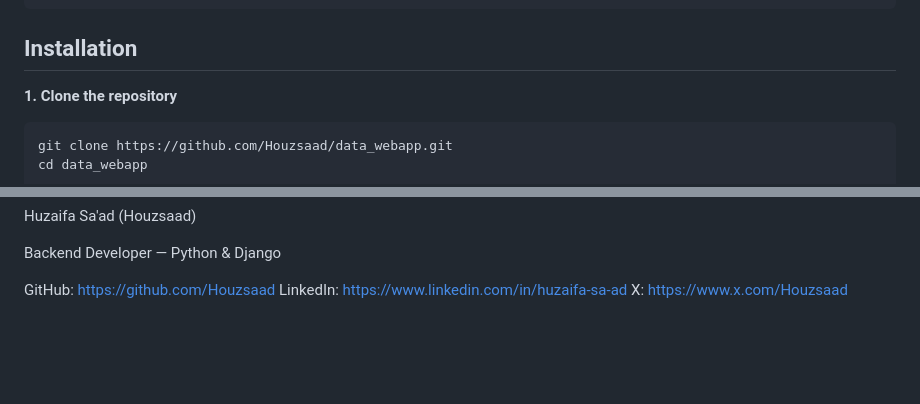
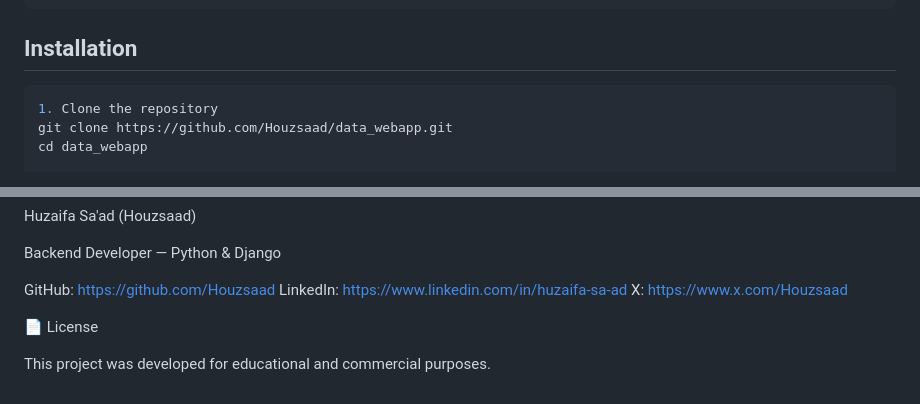
Before and after one commit to Houzsaad/vtu-payment-system, a Markdown page: README.md, 2 parts joined by grey strips. GitHub-like rendering; blank space fills up the shorter version.

````diff
--- a/README.md
+++ b/README.md
@@ -121,9 +121,9 @@ Refund Wallet if Transaction Fails
 
  ## Installation
 
-**1. Clone the repository**
 
 ```bash
+1. Clone the repository
 git clone https://github.com/Houzsaad/data_webapp.git
 cd data_webapp
 
@@ -210,3 +210,7 @@ Backend Developer — Python & Django
 GitHub: https://github.com/Houzsaad
 LinkedIn: https://www.linkedin.com/in/huzaifa-sa-ad
 X:  https://www.x.com/Houzsaad
+
+📄 License
+
+This project was developed for educational and commercial purposes.
````
